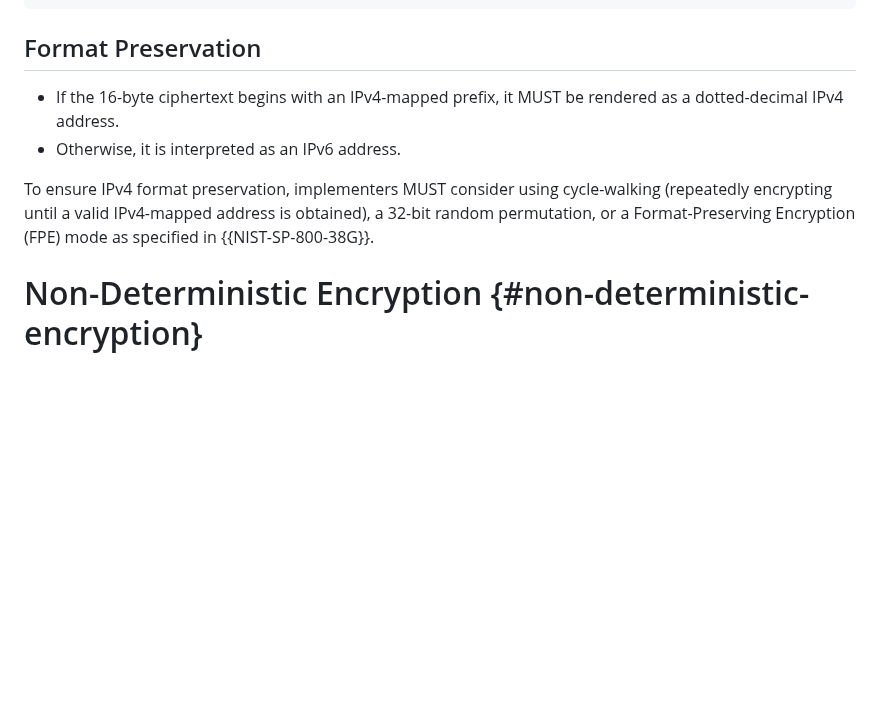
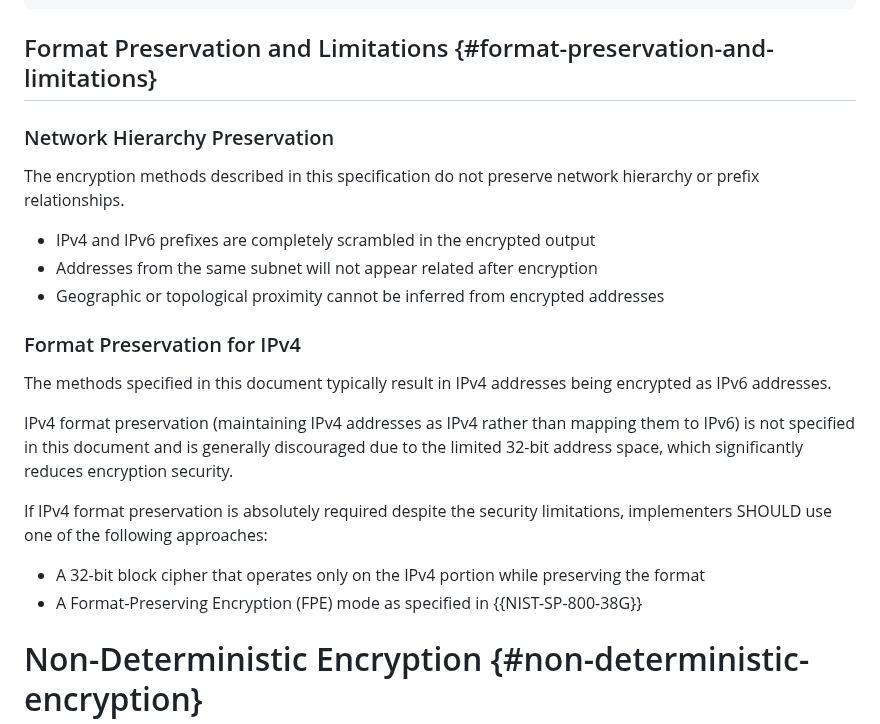
Before and after one commit to ipcrypt-std/draft-denis-ipcrypt, a Markdown page: draft-denis-ipcrypt.md, the part around one of its changes. GitHub-like rendering; blank space fills up the shorter version.

Commit message:
Address concerns from Tobias review

```diff
--- a/draft-denis-ipcrypt.md
+++ b/draft-denis-ipcrypt.md
@@ -274,12 +274,25 @@ For test vectors, see {{ipcrypt-deterministic-test-vectors}}.
       +---------------------+
 ~~~
 
-## Format Preservation
+## Format Preservation and Limitations {#format-preservation-and-limitations}
 
-- If the 16-byte ciphertext begins with an IPv4-mapped prefix, it MUST be rendered as a dotted-decimal IPv4 address.
-- Otherwise, it is interpreted as an IPv6 address.
+### Network Hierarchy Preservation
 
-To ensure IPv4 format preservation, implementers MUST consider using cycle-walking (repeatedly encrypting until a valid IPv4-mapped address is obtained), a 32-bit random permutation, or a Format-Preserving Encryption (FPE) mode as specified in {{NIST-SP-800-38G}}.
+The encryption methods described in this specification do not preserve network hierarchy or prefix relationships.
+
+- IPv4 and IPv6 prefixes are completely scrambled in the encrypted output
+- Addresses from the same subnet will not appear related after encryption
+- Geographic or topological proximity cannot be inferred from encrypted addresses
+
+### Format Preservation for IPv4
+
+The methods specified in this document typically result in IPv4 addresses being encrypted as IPv6 addresses.
+
+IPv4 format preservation (maintaining IPv4 addresses as IPv4 rather than mapping them to IPv6) is not specified in this document and is generally discouraged due to the limited 32-bit address space, which significantly reduces encryption security.
+
+If IPv4 format preservation is absolutely required despite the security limitations, implementers SHOULD use one of the following approaches:
+- A 32-bit block cipher that operates only on the IPv4 portion while preserving the format
+- A Format-Preserving Encryption (FPE) mode as specified in {{NIST-SP-800-38G}}
 
 # Non-Deterministic Encryption {#non-deterministic-encryption}
 
```
Also changed, not shown: other parts of draft-denis-ipcrypt.md (+5 -5 lines).
